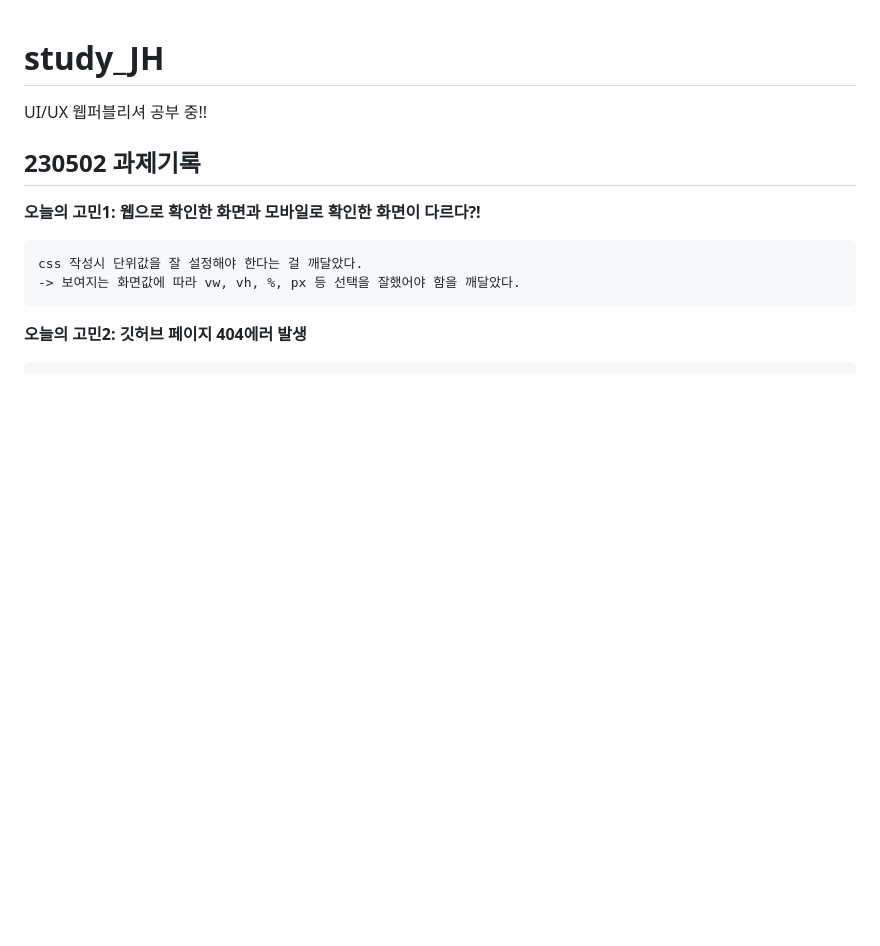
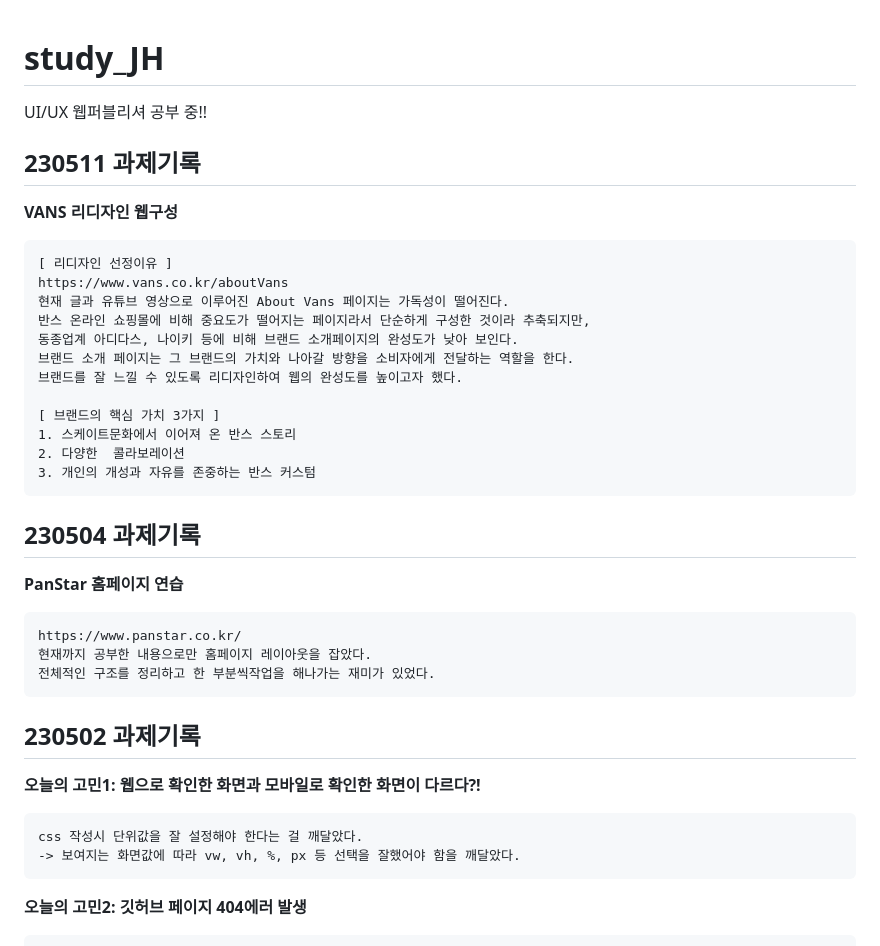
Before and after one commit to Leejihi/study_JH, a Markdown page: README.md, the part around the change. GitHub-like rendering; blank space fills up the shorter version.

Commit message:
README.md 파일에 230504, 230511 과제기록작성

```diff
--- a/README.md
+++ b/README.md
@@ -1,5 +1,33 @@
 # study_JH
 UI/UX 웹퍼블리셔 공부 중!!
+
+
+## 230511 과제기록
+
+__VANS 리디자인 웹구성__
+
+    [ 리디자인 선정이유 ]
+    https://www.vans.co.kr/aboutVans
+    현재 글과 유튜브 영상으로 이루어진 About Vans 페이지는 가독성이 떨어진다.
+    반스 온라인 쇼핑몰에 비해 중요도가 떨어지는 페이지라서 단순하게 구성한 것이라 추축되지만,
+    동종업계 아디다스, 나이키 등에 비해 브랜드 소개페이지의 완성도가 낮아 보인다.
+    브랜드 소개 페이지는 그 브랜드의 가치와 나아갈 방향을 소비자에게 전달하는 역할을 한다.
+    브랜드를 잘 느낄 수 있도록 리디자인하여 웹의 완성도를 높이고자 했다.
+
+    [ 브랜드의 핵심 가치 3가지 ]
+    1. 스케이트문화에서 이어져 온 반스 스토리
+    2. 다양한  콜라보레이션
+    3. 개인의 개성과 자유를 존중하는 반스 커스텀
+
+
+
+## 230504 과제기록
+
+__PanStar 홈페이지 연습__
+
+    https://www.panstar.co.kr/
+    현재까지 공부한 내용으로만 홈페이지 레이아웃을 잡았다.
+    전체적인 구조를 정리하고 한 부분씩작업을 해나가는 재미가 있었다.
 
 
 ## 230502 과제기록
```
